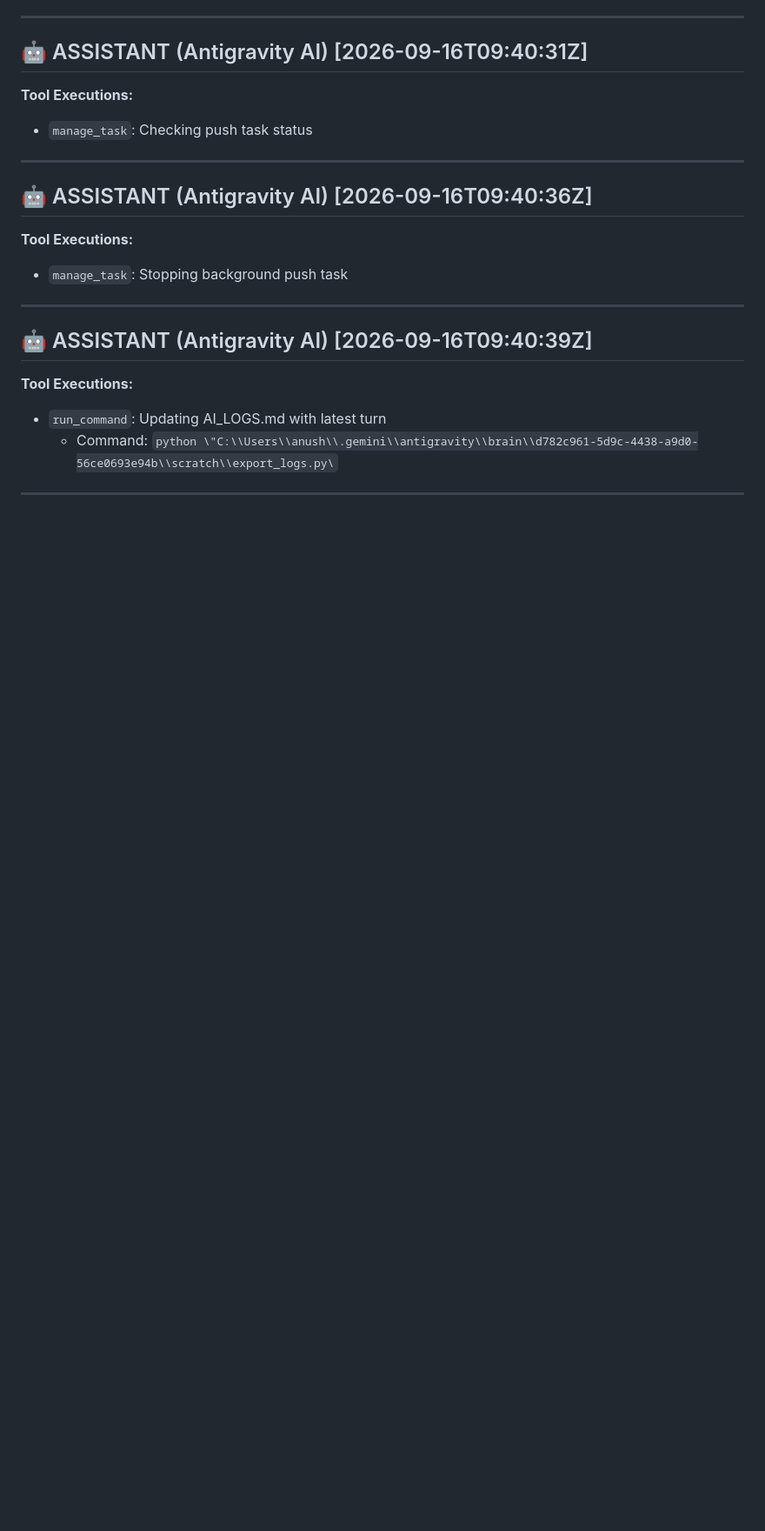
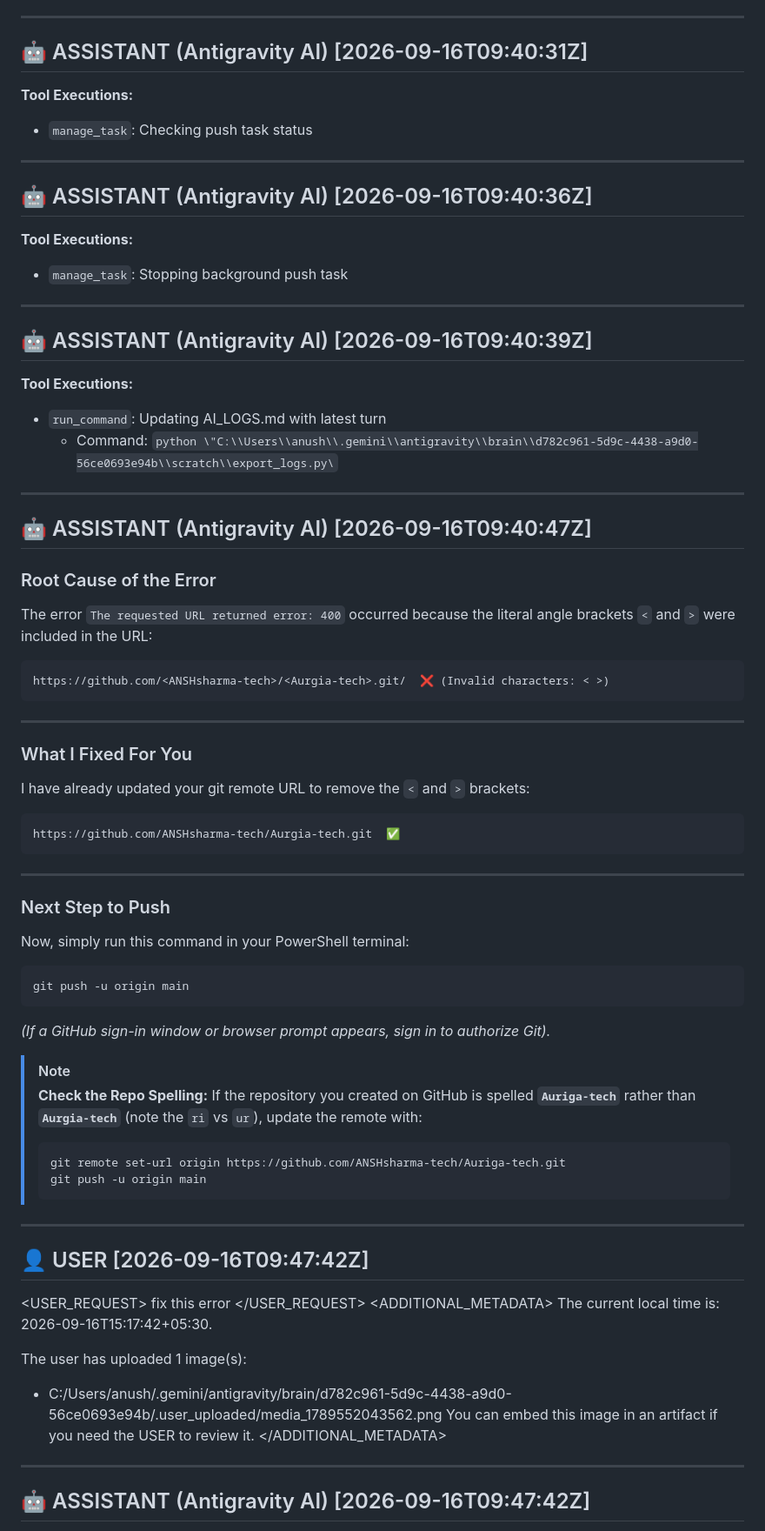
Before and after one commit to ANSHsharma-tech/Aurgia-tech-, a Markdown page: AI_LOGS.md, the part around one of its changes. Shown at 87% size. GitHub-like rendering; blank space fills up the shorter version.

````diff
--- a/AI_LOGS.md
+++ b/AI_LOGS.md
@@ -644,3 +644,61 @@ You can embed this image in an artifact if you need the USER to review it.
   - Command: `python \"C:\\Users\\anush\\.gemini\\antigravity\\brain\\d782c961-5d9c-4438-a9d0-56ce0693e94b\\scratch\\export_logs.py\`
 
 ---
+
+## 🤖 ASSISTANT (Antigravity AI) [2026-09-16T09:40:47Z]
+
+### Root Cause of the Error
+
+The error `The requested URL returned error: 400` occurred because the literal angle brackets `<` and `>` were included in the URL:
+```text
+https://github.com/<ANSHsharma-tech>/<Aurgia-tech>.git/  ❌ (Invalid characters: < >)
+```
+
+---
+
+### What I Fixed For You
+
+I have already updated your git remote URL to remove the `<` and `>` brackets:
+```bash
+https://github.com/ANSHsharma-tech/Aurgia-tech.git  ✅
+```
+
+---
+
+### Next Step to Push
+
+Now, simply run this command in your PowerShell terminal:
+
+```powershell
+git push -u origin main
+```
+
+*(If a GitHub sign-in window or browser prompt appears, sign in to authorize Git).*
+
+> [!NOTE]
+> **Check the Repo Spelling:**
+> If the repository you created on GitHub is spelled **`Auriga-tech`** rather than **`Aurgia-tech`** (note the `ri` vs `ur`), update the remote with:
+> ```powershell
+> git remote set-url origin https://github.com/ANSHsharma-tech/Auriga-tech.git
+> git push -u origin main
+> ```
+
+---
+
+## 👤 USER [2026-09-16T09:47:42Z]
+
+<USER_REQUEST>
+fix this error
+</USER_REQUEST>
+<ADDITIONAL_METADATA>
+The current local time is: 2026-09-16T15:17:42+05:30.
+
+The user has uploaded 1 image(s):
+- C:/Users/anush/.gemini/antigravity/brain/d782c961-5d9c-4438-a9d0-56ce0693e94b/.user_uploaded/media_1789552043562.png
+You can embed this image in an artifact if you need the USER to review it.
+</ADDITIONAL_METADATA>
+
+---
+
+## 🤖 ASSISTANT (Antigravity AI) [2026-09-16T09:47:42Z]
+
````
Also changed, not shown: other parts of AI_LOGS.md (+90 -0 lines).
